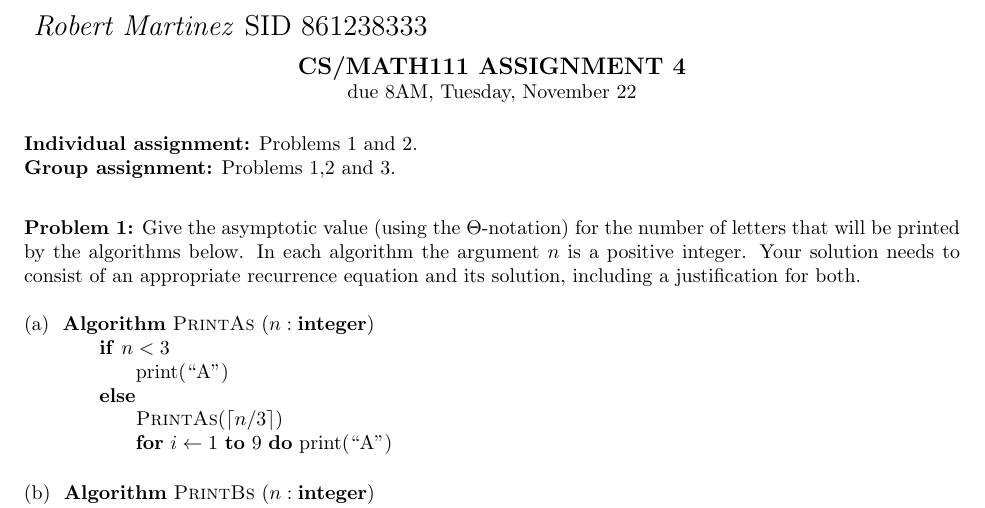
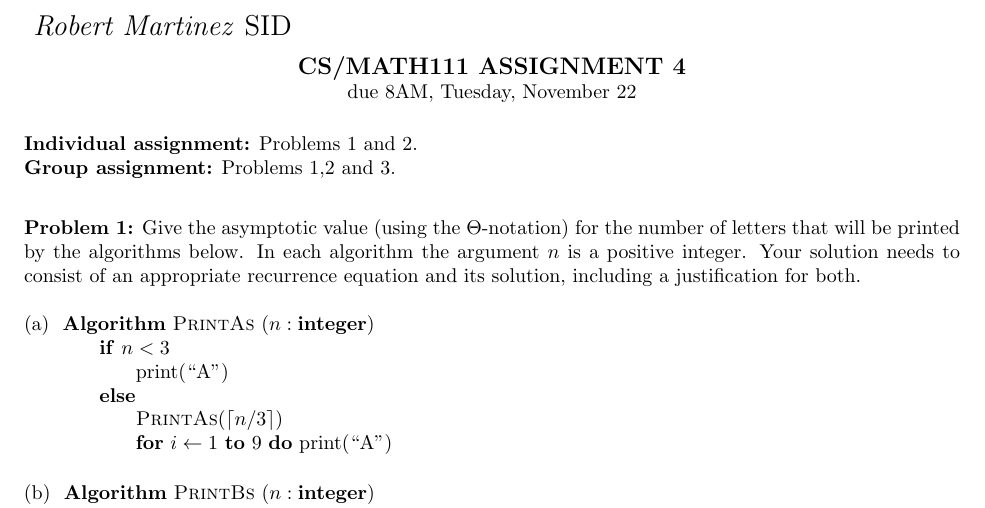
Before and after one commit to tico2303/ucr-cs111, a LaTeX document (hwk4/f16_hw4.tex): part of page 1 of 6, cut so that both start at the same text. Compiled offline with pdfLaTeX.

Commit message:
updated .pdf and .tex

```diff
--- a/hwk4/f16_hw4.tex
+++ b/hwk4/f16_hw4.tex
@@ -9,7 +9,7 @@
 \newcommand{\hwduedate}{{8AM, Tuesday, November 22}}
 
 \begin{document}
-\student{Robert Martinez}{861238333}
+\student{Robert Martinez}{}
 
 \centerline{\large \bf CS/MATH111 ASSIGNMENT 4}
 \centerline{due {\hwduedate}}
```
Also changed, not shown: hwk4/f16_hw4.pdf.
